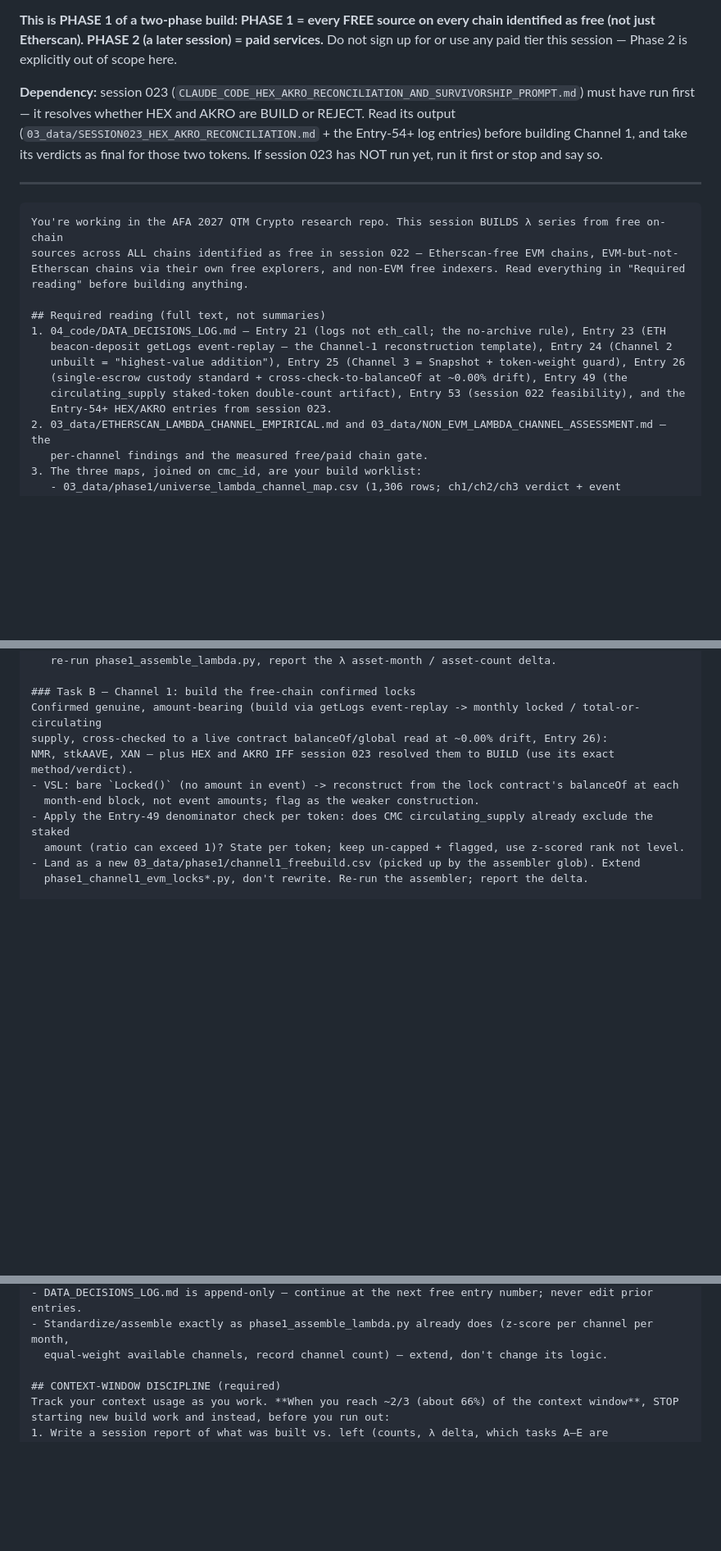
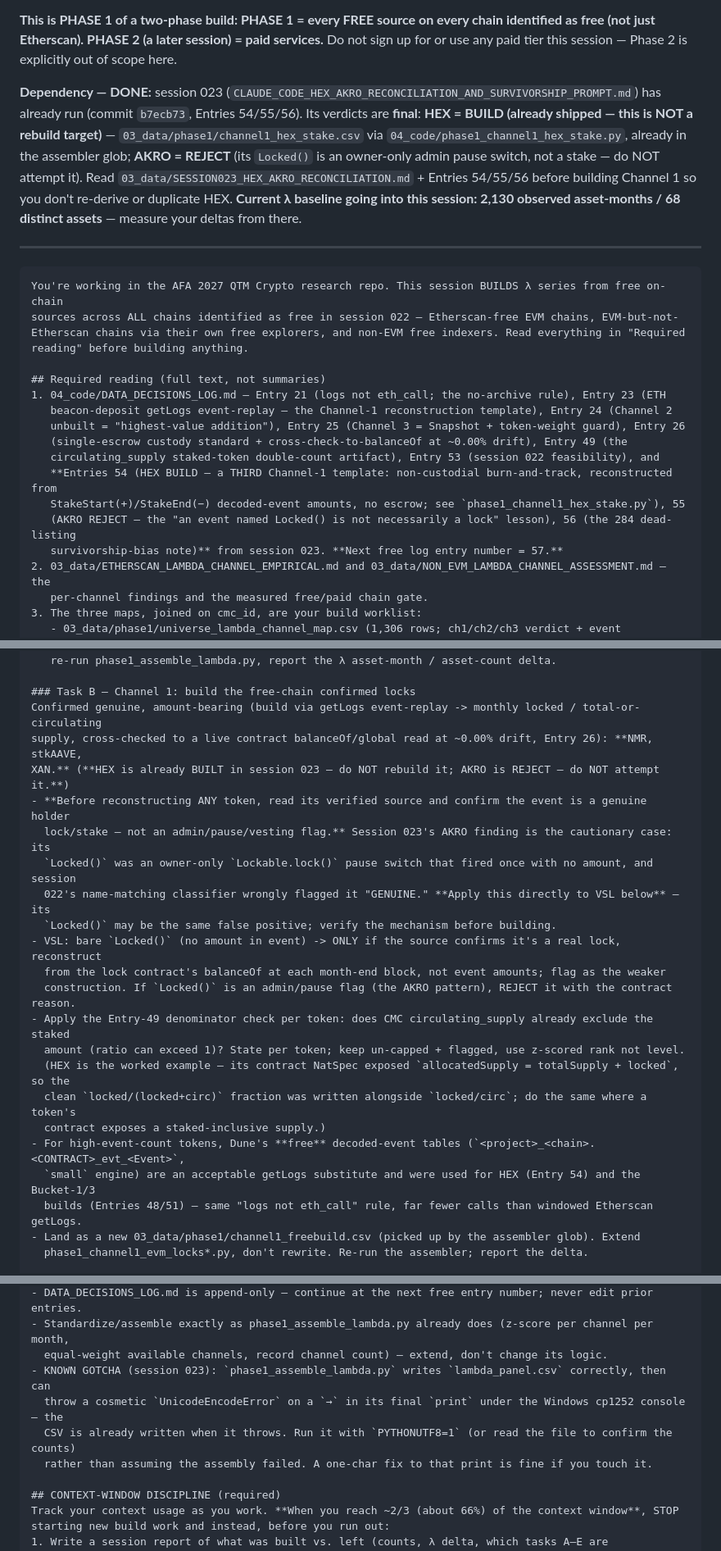
Before and after one commit to moazzamkhoja/AFA_2027_QTM_Crypto, a Markdown page: 04_code/CLAUDE_CODE_SESSION024_LAMBDA_FREE_BUILD_PROMPT.md, 3 parts joined by grey strips. Shown at 82% size. GitHub-like rendering; blank space fills up the shorter version.

Commit message:
Update session-024 kickoff prompt in light of session 023
Reflect session 023's outcomes in the free-source lambda build prompt:
- Dependency flipped to DONE (commit b7ecb73): HEX = BUILD (already shipped
  channel1_hex_stake.csv, not a rebuild target); AKRO = REJECT (dropped from
  Task B). State current lambda baseline 2,130 asset-months / 68 assets.
- Required reading: add Entries 54/55/56; HEX as a third Channel-1 template
  (non-custodial burn-and-track); next free log entry = 57.
- Task B: add "verify the event is a real lock, not an admin/pause flag" rule
  (AKRO Locked() false-positive lesson) aimed at VSL; HEX as the Entry-49
  denominator worked example; note Dune free decoded-event tables as a
  lower-call getLogs substitute.
- Method rules: document the assembler's cosmetic cp1252 print crash
  (CSV writes before it throws; run with PYTHONUTF8=1).

Co-Authored-By: Claude Opus 4.8 <noreply@anthropic.com>

```diff
--- a/04_code/CLAUDE_CODE_SESSION024_LAMBDA_FREE_BUILD_PROMPT.md
+++ b/04_code/CLAUDE_CODE_SESSION024_LAMBDA_FREE_BUILD_PROMPT.md
@@ -11,10 +11,13 @@ series.
 (not just Etherscan). PHASE 2 (a later session) = paid services.** Do not sign up for or use any paid tier
 this session — Phase 2 is explicitly out of scope here.
 
-**Dependency:** session 023 (`CLAUDE_CODE_HEX_AKRO_RECONCILIATION_AND_SURVIVORSHIP_PROMPT.md`) must have
-run first — it resolves whether HEX and AKRO are BUILD or REJECT. Read its output
-(`03_data/SESSION023_HEX_AKRO_RECONCILIATION.md` + the Entry-54+ log entries) before building Channel 1, and
-take its verdicts as final for those two tokens. If session 023 has NOT run yet, run it first or stop and say so.
+**Dependency — DONE:** session 023 (`CLAUDE_CODE_HEX_AKRO_RECONCILIATION_AND_SURVIVORSHIP_PROMPT.md`) has
+already run (commit `b7ecb73`, Entries 54/55/56). Its verdicts are **final**: **HEX = BUILD (already shipped —
+this is NOT a rebuild target)** — `03_data/phase1/channel1_hex_stake.csv` via `04_code/phase1_channel1_hex_stake.py`,
+already in the assembler glob; **AKRO = REJECT** (its `Locked()` is an owner-only admin pause switch, not a
+stake — do NOT attempt it). Read `03_data/SESSION023_HEX_AKRO_RECONCILIATION.md` + Entries 54/55/56 before
+building Channel 1 so you don't re-derive or duplicate HEX. **Current λ baseline going into this session:
+2,130 observed asset-months / 68 distinct assets** — measure your deltas from there.
 
 ---
 
@@ -29,8 +32,11 @@ reading" before building anything.
    beacon-deposit getLogs event-replay — the Channel-1 reconstruction template), Entry 24 (Channel 2
    unbuilt = "highest-value addition"), Entry 25 (Channel 3 = Snapshot + token-weight guard), Entry 26
    (single-escrow custody standard + cross-check-to-balanceOf at ~0.00% drift), Entry 49 (the
-   circulating_supply staked-token double-count artifact), Entry 53 (session 022 feasibility), and the
-   Entry-54+ HEX/AKRO entries from session 023.
+   circulating_supply staked-token double-count artifact), Entry 53 (session 022 feasibility), and
+   **Entries 54 (HEX BUILD — a THIRD Channel-1 template: non-custodial burn-and-track, reconstructed from
+   StakeStart(+)/StakeEnd(−) decoded-event amounts, no escrow; see `phase1_channel1_hex_stake.py`), 55
+   (AKRO REJECT — the "an event named Locked() is not necessarily a lock" lesson), 56 (the 284 dead-listing
+   survivorship-bias note)** from session 023. **Next free log entry number = 57.**
 2. 03_data/ETHERSCAN_LAMBDA_CHANNEL_EMPIRICAL.md and 03_data/NON_EVM_LAMBDA_CHANNEL_ASSESSMENT.md — the
    per-channel findings and the measured free/paid chain gate.
 3. The three maps, joined on cmc_id, are your build worklist:
@@ -73,12 +79,24 @@ BLAST, UNI, ENS, SUSHI, GTC, KP3R, BTRST, RGT, HFT, STRK, MNT, BLUR, RAIN, TOMI,
 
 ### Task B — Channel 1: build the free-chain confirmed locks
 Confirmed genuine, amount-bearing (build via getLogs event-replay -> monthly locked / total-or-circulating
-supply, cross-checked to a live contract balanceOf/global read at ~0.00% drift, Entry 26):
-NMR, stkAAVE, XAN — plus HEX and AKRO IFF session 023 resolved them to BUILD (use its exact method/verdict).
-- VSL: bare `Locked()` (no amount in event) -> reconstruct from the lock contract's balanceOf at each
-  month-end block, not event amounts; flag as the weaker construction.
+supply, cross-checked to a live contract balanceOf/global read at ~0.00% drift, Entry 26): **NMR, stkAAVE,
+XAN.** (**HEX is already BUILT in session 023 — do NOT rebuild it; AKRO is REJECT — do NOT attempt it.**)
+- **Before reconstructing ANY token, read its verified source and confirm the event is a genuine holder
+  lock/stake — not an admin/pause/vesting flag.** Session 023's AKRO finding is the cautionary case: its
+  `Locked()` was an owner-only `Lockable.lock()` pause switch that fired once with no amount, and session
+  022's name-matching classifier wrongly flagged it "GENUINE." **Apply this directly to VSL below** — its
+  `Locked()` may be the same false positive; verify the mechanism before building.
+- VSL: bare `Locked()` (no amount in event) -> ONLY if the source confirms it's a real lock, reconstruct
+  from the lock contract's balanceOf at each month-end block, not event amounts; flag as the weaker
+  construction. If `Locked()` is an admin/pause flag (the AKRO pattern), REJECT it with the contract reason.
 - Apply the Entry-49 denominator check per token: does CMC circulating_supply already exclude the staked
   amount (ratio can exceed 1)? State per token; keep un-capped + flagged, use z-scored rank not level.
+  (HEX is the worked example — its contract NatSpec exposed `allocatedSupply = totalSupply + locked`, so the
+  clean `locked/(locked+circ)` fraction was written alongside `locked/circ`; do the same where a token's
+  contract exposes a staked-inclusive supply.)
+- For high-event-count tokens, Dune's **free** decoded-event tables (`<project>_<chain>.<CONTRACT>_evt_<Event>`,
+  `small` engine) are an acceptable getLogs substitute and were used for HEX (Entry 54) and the Bucket-1/3
+  builds (Entries 48/51) — same "logs not eth_call" rule, far fewer calls than windowed Etherscan getLogs.
 - Land as a new 03_data/phase1/channel1_freebuild.csv (picked up by the assembler glob). Extend
   phase1_channel1_evm_locks*.py, don't rewrite. Re-run the assembler; report the delta.
 
@@ -120,6 +138,10 @@ session 023 documents them as survivorship bias).
 - DATA_DECISIONS_LOG.md is append-only — continue at the next free entry number; never edit prior entries.
 - Standardize/assemble exactly as phase1_assemble_lambda.py already does (z-score per channel per month,
   equal-weight available channels, record channel count) — extend, don't change its logic.
+- KNOWN GOTCHA (session 023): `phase1_assemble_lambda.py` writes `lambda_panel.csv` correctly, then can
+  throw a cosmetic `UnicodeEncodeError` on a `→` in its final `print` under the Windows cp1252 console — the
+  CSV is already written when it throws. Run it with `PYTHONUTF8=1` (or read the file to confirm the counts)
+  rather than assuming the assembly failed. A one-char fix to that print is fine if you touch it.
 
 ## CONTEXT-WINDOW DISCIPLINE (required)
 Track your context usage as you work. **When you reach ~2/3 (about 66%) of the context window**, STOP
```
